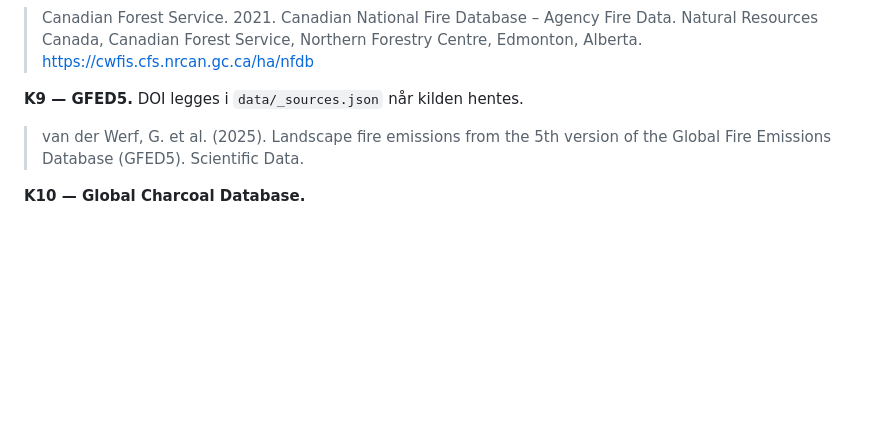
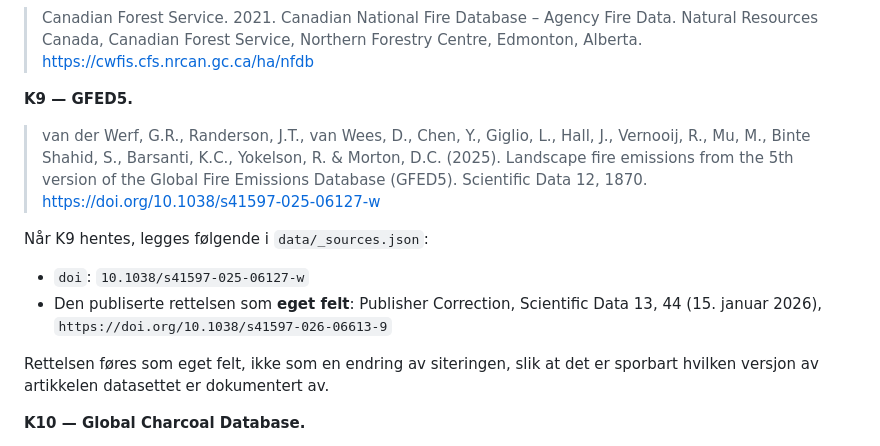
Before and after one commit to sheffielddivided/skogbranner, a Markdown page: CLAUDE.md, the part around the change. Drawn GitHub-style; blank space fills up the shorter version.

Commit message:
Fullfør K9-siteringen med verifisert referanse
Full forfatterliste, volum, artikkelnummer og DOI. Den publiserte
rettelsen (Publisher Correction, Scientific Data 13, 44) noteres som eget
felt i _sources.json når kilden hentes, ikke som en endring av
siteringen, slik at det er sporbart hvilken versjon av artikkelen
datasettet er dokumentert av.

Co-Authored-By: Claude Opus 5 <noreply@anthropic.com>
Claude-Session: https://claude.ai/code/session_01KHEfWnTb3izhV7RvYdvqsE

```diff
--- a/CLAUDE.md
+++ b/CLAUDE.md
@@ -361,10 +361,23 @@ disse kildene uten siteringen skal ikke publiseres.
 > Data. Natural Resources Canada, Canadian Forest Service, Northern Forestry
 > Centre, Edmonton, Alberta. https://cwfis.cfs.nrcan.gc.ca/ha/nfdb
 
-**K9 — GFED5.** DOI legges i `data/_sources.json` når kilden hentes.
+**K9 — GFED5.**
 
-> van der Werf, G. et al. (2025). Landscape fire emissions from the 5th
-> version of the Global Fire Emissions Database (GFED5). Scientific Data.
+> van der Werf, G.R., Randerson, J.T., van Wees, D., Chen, Y., Giglio, L.,
+> Hall, J., Vernooij, R., Mu, M., Binte Shahid, S., Barsanti, K.C., Yokelson,
+> R. & Morton, D.C. (2025). Landscape fire emissions from the 5th version of
+> the Global Fire Emissions Database (GFED5). Scientific Data 12, 1870.
+> https://doi.org/10.1038/s41597-025-06127-w
+
+Når K9 hentes, legges følgende i `data/_sources.json`:
+
+- `doi`: `10.1038/s41597-025-06127-w`
+- Den publiserte rettelsen som **eget felt**: Publisher Correction, Scientific
+  Data 13, 44 (15. januar 2026),
+  `https://doi.org/10.1038/s41597-026-06613-9`
+
+Rettelsen føres som eget felt, ikke som en endring av siteringen, slik at det
+er sporbart hvilken versjon av artikkelen datasettet er dokumentert av.
 
 **K10 — Global Charcoal Database.**
 
```
